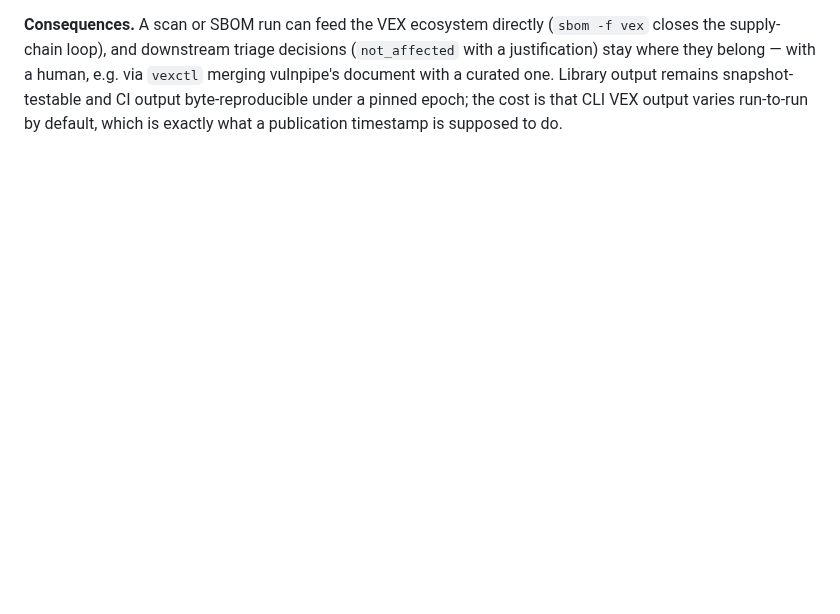
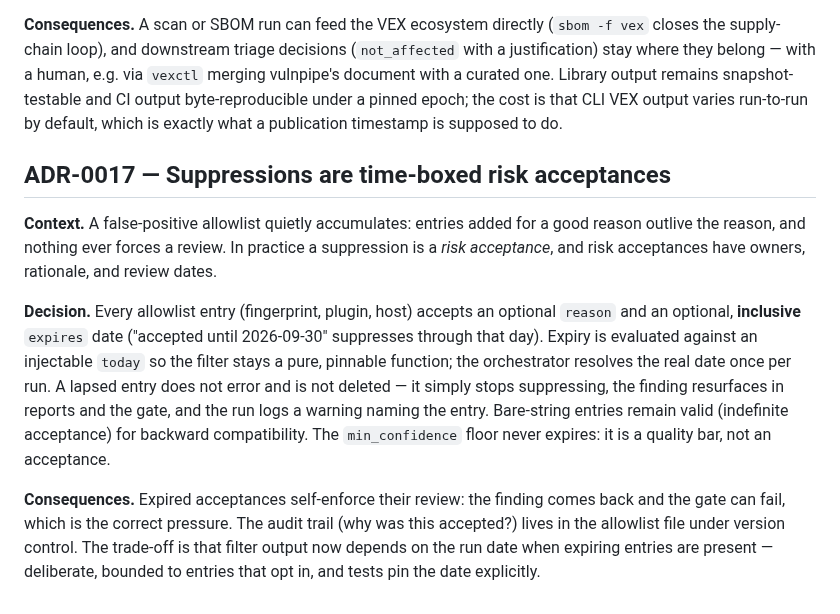
Before and after one commit to connor-p-mccune/vulnpipe, a Markdown page: docs/DECISIONS.md, the part around the change. Rendered like a GitHub page; blank space fills up the shorter version.

Commit message:
docs(decisions): record the time-boxed acceptance decision
ADR-0017: suppressions are risk acceptances with rationale and inclusive
expiry; lapsing resurfaces the finding and warns rather than erroring, and
the confidence floor is exempt as a quality bar.

```diff
--- a/docs/DECISIONS.md
+++ b/docs/DECISIONS.md
@@ -275,3 +275,27 @@ e.g. via `vexctl` merging vulnpipe's document with a curated one. Library output
 remains snapshot-testable and CI output byte-reproducible under a pinned epoch;
 the cost is that CLI VEX output varies run-to-run by default, which is exactly
 what a publication timestamp is supposed to do.
+
+## ADR-0017 — Suppressions are time-boxed risk acceptances
+
+**Context.** A false-positive allowlist quietly accumulates: entries added for a
+good reason outlive the reason, and nothing ever forces a review. In practice a
+suppression is a *risk acceptance*, and risk acceptances have owners, rationale,
+and review dates.
+
+**Decision.** Every allowlist entry (fingerprint, plugin, host) accepts an
+optional `reason` and an optional, **inclusive** `expires` date ("accepted until
+2026-09-30" suppresses through that day). Expiry is evaluated against an
+injectable `today` so the filter stays a pure, pinnable function; the
+orchestrator resolves the real date once per run. A lapsed entry does not error
+and is not deleted — it simply stops suppressing, the finding resurfaces in
+reports and the gate, and the run logs a warning naming the entry. Bare-string
+entries remain valid (indefinite acceptance) for backward compatibility. The
+`min_confidence` floor never expires: it is a quality bar, not an acceptance.
+
+**Consequences.** Expired acceptances self-enforce their review: the finding
+comes back and the gate can fail, which is the correct pressure. The audit
+trail (why was this accepted?) lives in the allowlist file under version
+control. The trade-off is that filter output now depends on the run date when
+expiring entries are present — deliberate, bounded to entries that opt in, and
+tests pin the date explicitly.
```
